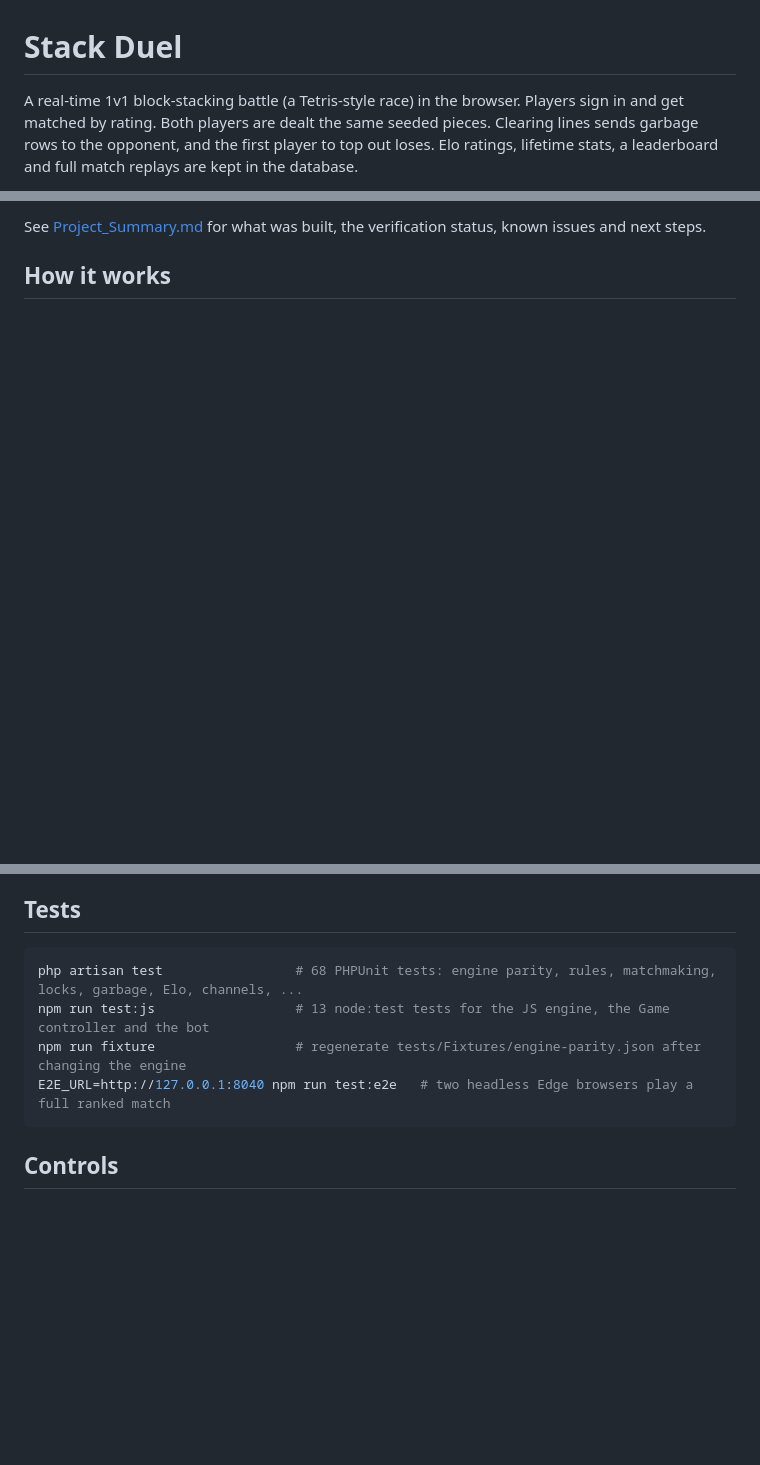
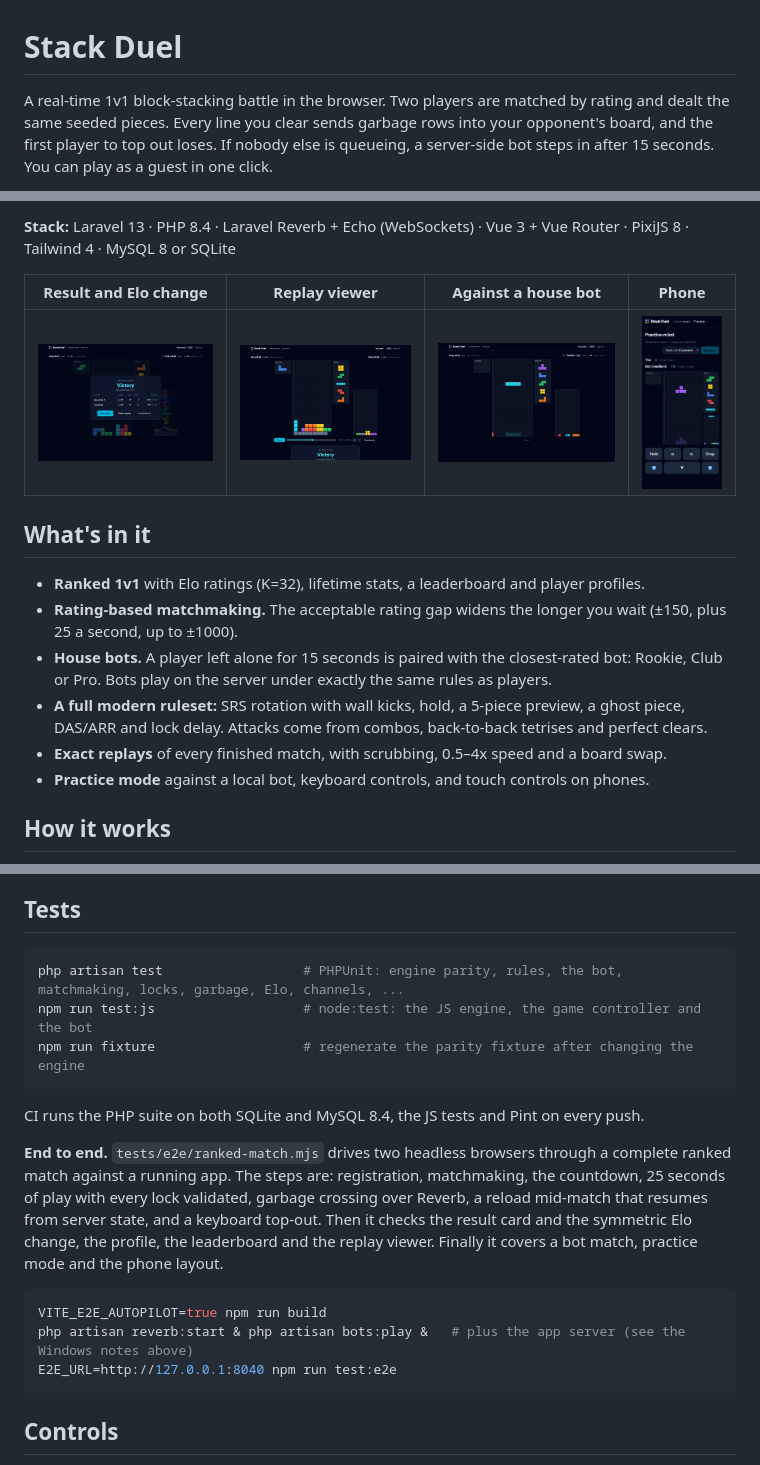
Before and after one commit to GodfreysDragon/duel-stack, a Markdown page: README.md, 3 parts joined by grey strips. Drawn GitHub-style; pictures changed too: docs/media/bot-match.png (added), docs/media/phone.png (added), docs/media/replay.png (added); blank space fills up the shorter version.

````diff
--- a/README.md
+++ b/README.md
@@ -1,6 +1,6 @@
 # Stack Duel
 
-A real-time 1v1 block-stacking battle (a Tetris-style race) in the browser. Players sign in and get matched by rating.
-Both players are dealt the same seeded pieces. Clearing lines sends garbage rows to the opponent, and the first player
-to top out loses. Elo ratings, lifetime stats, a leaderboard and full match replays are kept in the database.
+A real-time 1v1 block-stacking battle in the browser. Two players are matched by rating and dealt the same seeded
+pieces. Every line you clear sends garbage rows into your opponent's board, and the first player to top out loses.
+If nobody else is queueing, a server-side bot steps in after 15 seconds. You can play as a guest in one click.
 
@@ -9,5 +8,22 @@ SQLite in development, with migrations written for MySQL.
 
-See [Project_Summary.md](Project_Summary.md) for what was built, the verification status, known issues and next steps.
+**Stack:** Laravel 13 · PHP 8.4 · Laravel Reverb + Echo (WebSockets) · Vue 3 + Vue Router · PixiJS 8 · Tailwind 4 ·
+MySQL 8 or SQLite
+
+| Result and Elo change | Replay viewer | Against a house bot | Phone |
+|---|---|---|---|
+| ![Result card](docs/media/result.png) | ![Replay viewer](docs/media/replay.png) | ![Bot match](docs/media/bot-match.png) | ![Phone layout](docs/media/phone.png) |
+
+## What's in it
+
+- **Ranked 1v1** with Elo ratings (K=32), lifetime stats, a leaderboard and player profiles.
+- **Rating-based matchmaking.** The acceptable rating gap widens the longer you wait (±150, plus 25 a second, up to
+  ±1000).
+- **House bots.** A player left alone for 15 seconds is paired with the closest-rated bot: Rookie, Club or Pro. Bots
+  play on the server under exactly the same rules as players.
+- **A full modern ruleset:** SRS rotation with wall kicks, hold, a 5-piece preview, a ghost piece, DAS/ARR and lock
+  delay. Attacks come from combos, back-to-back tetrises and perfect clears.
+- **Exact replays** of every finished match, with scrubbing, 0.5–4x speed and a board swap.
+- **Practice mode** against a local bot, keyboard controls, and touch controls on phones.
 
 ## How it works
 
@@ -60,10 +110,23 @@ To use MySQL instead of SQLite, set `DB_CONNECTION=mysql` and the `DB_*` values
 ## Tests
 
 ```sh
-php artisan test                 # 68 PHPUnit tests: engine parity, rules, matchmaking, locks, garbage, Elo, channels, ...
-npm run test:js                  # 13 node:test tests for the JS engine, the Game controller and the bot
-npm run fixture                  # regenerate tests/Fixtures/engine-parity.json after changing the engine
-E2E_URL=http://127.0.0.1:8040 npm run test:e2e   # two headless Edge browsers play a full ranked match
+php artisan test                  # PHPUnit: engine parity, rules, the bot, matchmaking, locks, garbage, Elo, channels, ...
+npm run test:js                   # node:test: the JS engine, the game controller and the bot
+npm run fixture                   # regenerate the parity fixture after changing the engine
+```
+
+CI runs the PHP suite on both SQLite and MySQL 8.4, the JS tests and Pint on every push.
+
+**End to end.** `tests/e2e/ranked-match.mjs` drives two headless browsers through a complete ranked match against a
+running app. The steps are: registration, matchmaking, the countdown, 25 seconds of play with every lock validated,
+garbage crossing over Reverb, a reload mid-match that resumes from server state, and a keyboard top-out. Then it checks
+the result card and the symmetric Elo change, the profile, the leaderboard and the replay viewer. Finally it covers a
+bot match, practice mode and the phone layout.
+
+```sh
+VITE_E2E_AUTOPILOT=true npm run build
+php artisan reverb:start & php artisan bots:play &   # plus the app server (see the Windows notes above)
+E2E_URL=http://127.0.0.1:8040 npm run test:e2e
 ```
 
 ## Controls
````
Also changed, not shown: other parts of README.md (+70 -37 lines), 3 other files.
